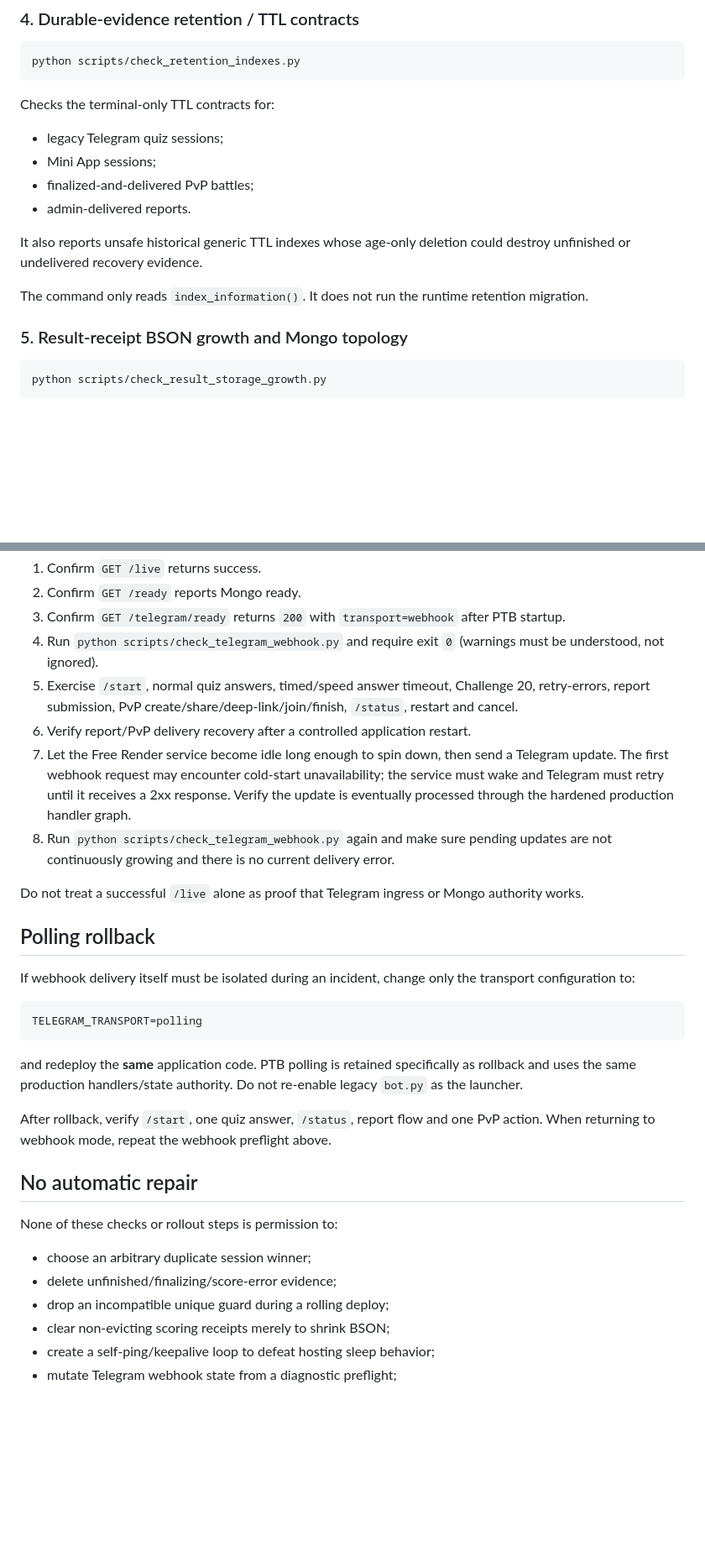
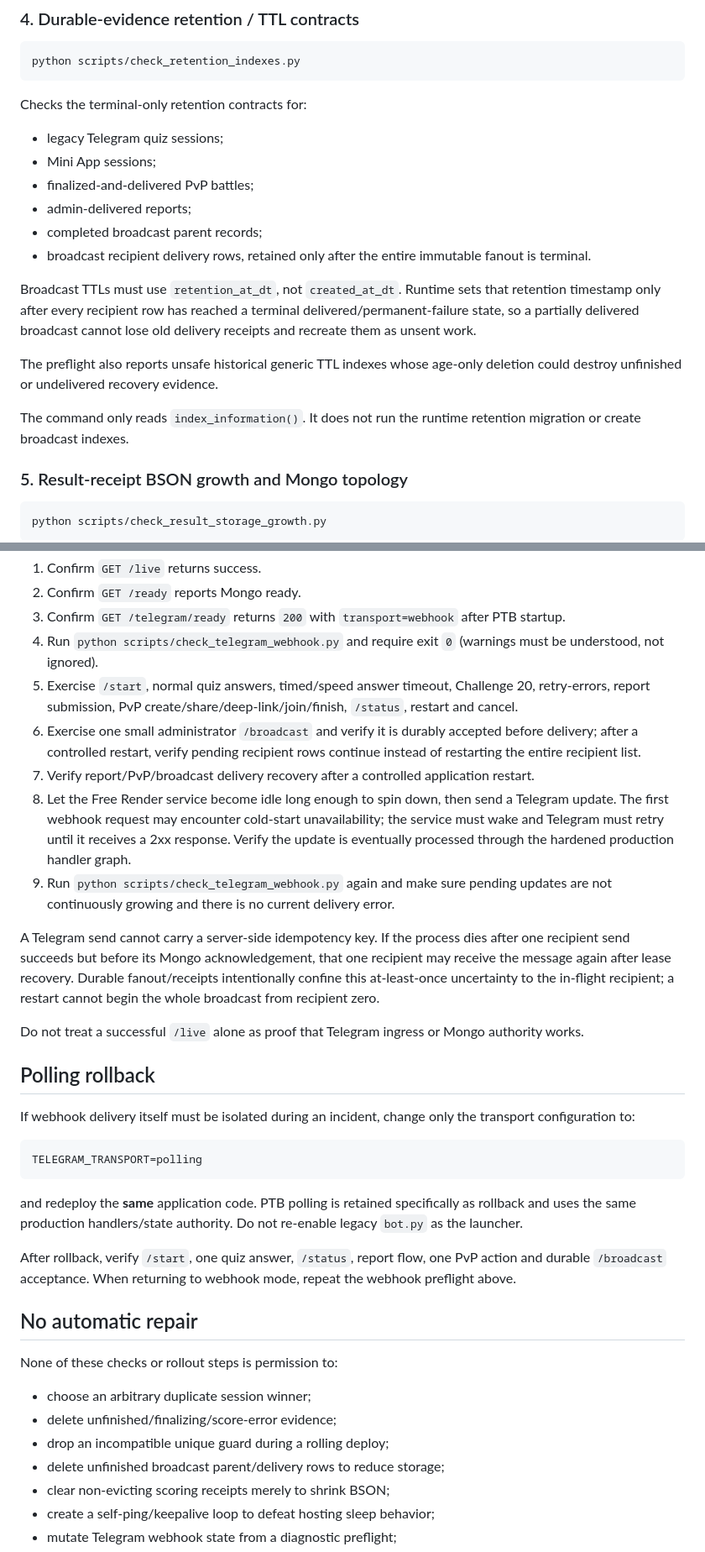
Before and after one commit to FedorMilovanov/bible-bot, a Markdown page: docs/DEPLOYMENT_PREFLIGHTS.md, 2 parts joined by grey strips. Shown at 84% size. Drawn GitHub-style; blank space fills up the shorter version.

Commit message:
Document durable broadcast retention and recovery smoke

````diff
--- a/docs/DEPLOYMENT_PREFLIGHTS.md
+++ b/docs/DEPLOYMENT_PREFLIGHTS.md
@@ -70,16 +70,20 @@ After any authorized index migration, rerun this preflight and require exit `0`
 python scripts/check_retention_indexes.py
 ```
 
-Checks the terminal-only TTL contracts for:
+Checks the terminal-only retention contracts for:
 
 - legacy Telegram quiz sessions;
 - Mini App sessions;
 - finalized-and-delivered PvP battles;
-- admin-delivered reports.
+- admin-delivered reports;
+- completed broadcast parent records;
+- broadcast recipient delivery rows, retained only after the entire immutable fanout is terminal.
 
-It also reports unsafe historical generic TTL indexes whose age-only deletion could destroy unfinished or undelivered recovery evidence.
+Broadcast TTLs must use `retention_at_dt`, not `created_at_dt`. Runtime sets that retention timestamp only after every recipient row has reached a terminal delivered/permanent-failure state, so a partially delivered broadcast cannot lose old delivery receipts and recreate them as unsent work.
 
-The command only reads `index_information()`. It does not run the runtime retention migration.
+The preflight also reports unsafe historical generic TTL indexes whose age-only deletion could destroy unfinished or undelivered recovery evidence.
+
+The command only reads `index_information()`. It does not run the runtime retention migration or create broadcast indexes.
 
 ### 5. Result-receipt BSON growth and Mongo topology
 
@@ -136,9 +140,12 @@ After the first authorized deploy:
 3. Confirm `GET /telegram/ready` returns `200` with `transport=webhook` after PTB startup.
 4. Run `python scripts/check_telegram_webhook.py` and require exit `0` (warnings must be understood, not ignored).
 5. Exercise `/start`, normal quiz answers, timed/speed answer timeout, Challenge 20, retry-errors, report submission, PvP create/share/deep-link/join/finish, `/status`, restart and cancel.
-6. Verify report/PvP delivery recovery after a controlled application restart.
-7. Let the Free Render service become idle long enough to spin down, then send a Telegram update. The first webhook request may encounter cold-start unavailability; the service must wake and Telegram must retry until it receives a 2xx response. Verify the update is eventually processed through the hardened production handler graph.
-8. Run `python scripts/check_telegram_webhook.py` again and make sure pending updates are not continuously growing and there is no current delivery error.
+6. Exercise one small administrator `/broadcast` and verify it is durably accepted before delivery; after a controlled restart, verify pending recipient rows continue instead of restarting the entire recipient list.
+7. Verify report/PvP/broadcast delivery recovery after a controlled application restart.
+8. Let the Free Render service become idle long enough to spin down, then send a Telegram update. The first webhook request may encounter cold-start unavailability; the service must wake and Telegram must retry until it receives a 2xx response. Verify the update is eventually processed through the hardened production handler graph.
+9. Run `python scripts/check_telegram_webhook.py` again and make sure pending updates are not continuously growing and there is no current delivery error.
+
+A Telegram send cannot carry a server-side idempotency key. If the process dies after one recipient send succeeds but before its Mongo acknowledgement, that one recipient may receive the message again after lease recovery. Durable fanout/receipts intentionally confine this at-least-once uncertainty to the in-flight recipient; a restart cannot begin the whole broadcast from recipient zero.
 
 Do not treat a successful `/live` alone as proof that Telegram ingress or Mongo authority works.
 
@@ -152,7 +159,7 @@ TELEGRAM_TRANSPORT=polling
 
 and redeploy the **same** application code. PTB polling is retained specifically as rollback and uses the same production handlers/state authority. Do not re-enable legacy `bot.py` as the launcher.
 
-After rollback, verify `/start`, one quiz answer, `/status`, report flow and one PvP action. When returning to webhook mode, repeat the webhook preflight above.
+After rollback, verify `/start`, one quiz answer, `/status`, report flow, one PvP action and durable `/broadcast` acceptance. When returning to webhook mode, repeat the webhook preflight above.
 
 ## No automatic repair
 
@@ -161,6 +168,7 @@ None of these checks or rollout steps is permission to:
 - choose an arbitrary duplicate session winner;
 - delete unfinished/finalizing/score-error evidence;
 - drop an incompatible unique guard during a rolling deploy;
+- delete unfinished broadcast parent/delivery rows to reduce storage;
 - clear non-evicting scoring receipts merely to shrink BSON;
 - create a self-ping/keepalive loop to defeat hosting sleep behavior;
 - mutate Telegram webhook state from a diagnostic preflight;
````
Also changed, not shown: other parts of docs/DEPLOYMENT_PREFLIGHTS.md (+2 -2 lines).
